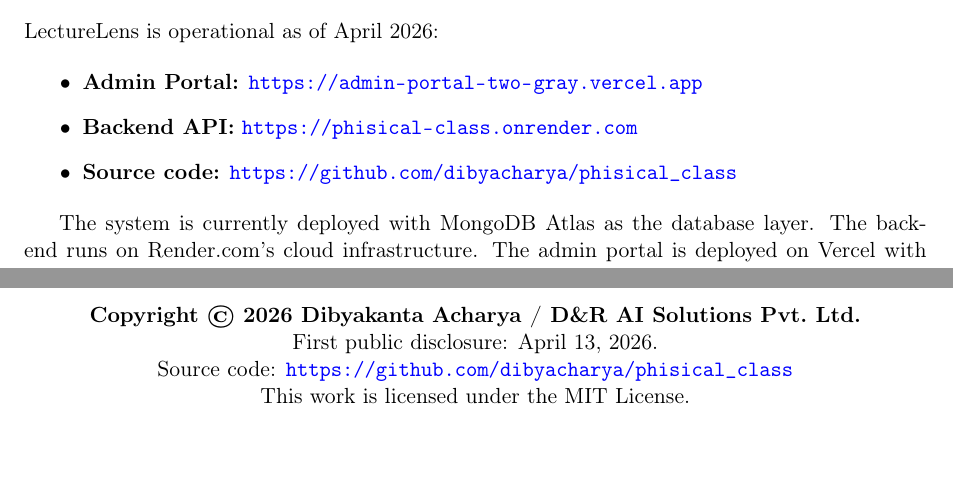
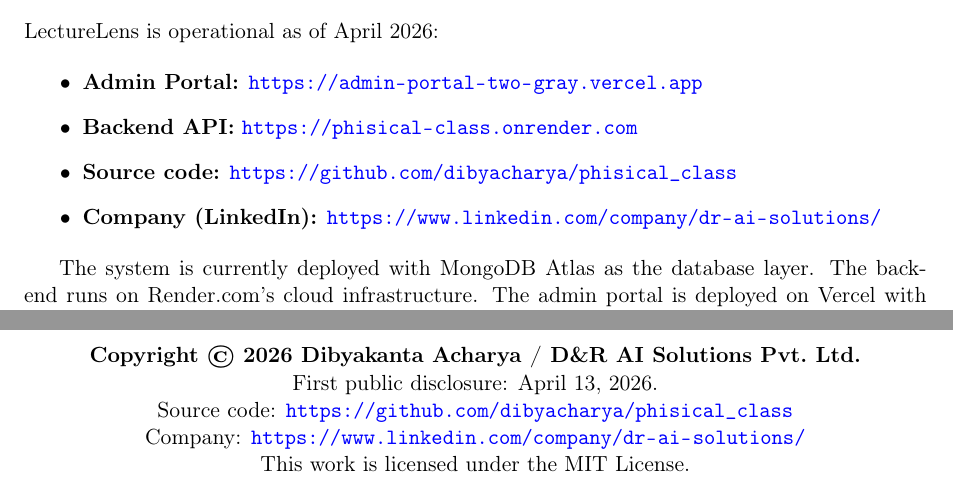
Before and after one commit to dibyacharya/phisical_class, a LaTeX paper (arxiv_paper/lecturelens_paper.tex): two parts of pages 10 and 11 of 11 before the commit and two parts of pages 10 and 12 of 12 after it, joined at a grey line, cut so that both start at the same text. Compiled offline with pdfLaTeX.

Commit message:
docs: add LinkedIn company page URL to README and arXiv paper
LinkedIn: https://www.linkedin.com/company/dr-ai-solutions/
D&R AI Solutions Pvt. Ltd. — Dibyakanta Acharya

Co-Authored-By: Claude Sonnet 4.6 <noreply@anthropic.com>

```diff
--- a/arxiv_paper/lecturelens_paper.tex
+++ b/arxiv_paper/lecturelens_paper.tex
@@ -376,6 +376,7 @@
     \item \textbf{Admin Portal:} \url{https://admin-portal-two-gray.vercel.app}
     \item \textbf{Backend API:} \url{https://phisical-class.onrender.com}
     \item \textbf{Source code:} \url{https://github.com/dibyacharya/phisical_class}
+    \item \textbf{Company (LinkedIn):} \url{https://www.linkedin.com/company/dr-ai-solutions/}
 \end{itemize}
 
 The system is currently deployed with MongoDB Atlas as the database layer. The backend runs on Render.com's cloud infrastructure. The admin portal is deployed on Vercel with automatic CI/CD from the GitHub repository.
@@ -458,6 +459,7 @@
 \textbf{Copyright \copyright{} 2026 Dibyakanta Acharya / D\&R AI Solutions Pvt.\ Ltd.}\\
 First public disclosure: April 13, 2026.\\
 Source code: \url{https://github.com/dibyacharya/phisical_class}\\
+Company: \url{https://www.linkedin.com/company/dr-ai-solutions/}\\
 This work is licensed under the MIT License.
 \end{center}
 
```
Also changed, not shown: README.md.
